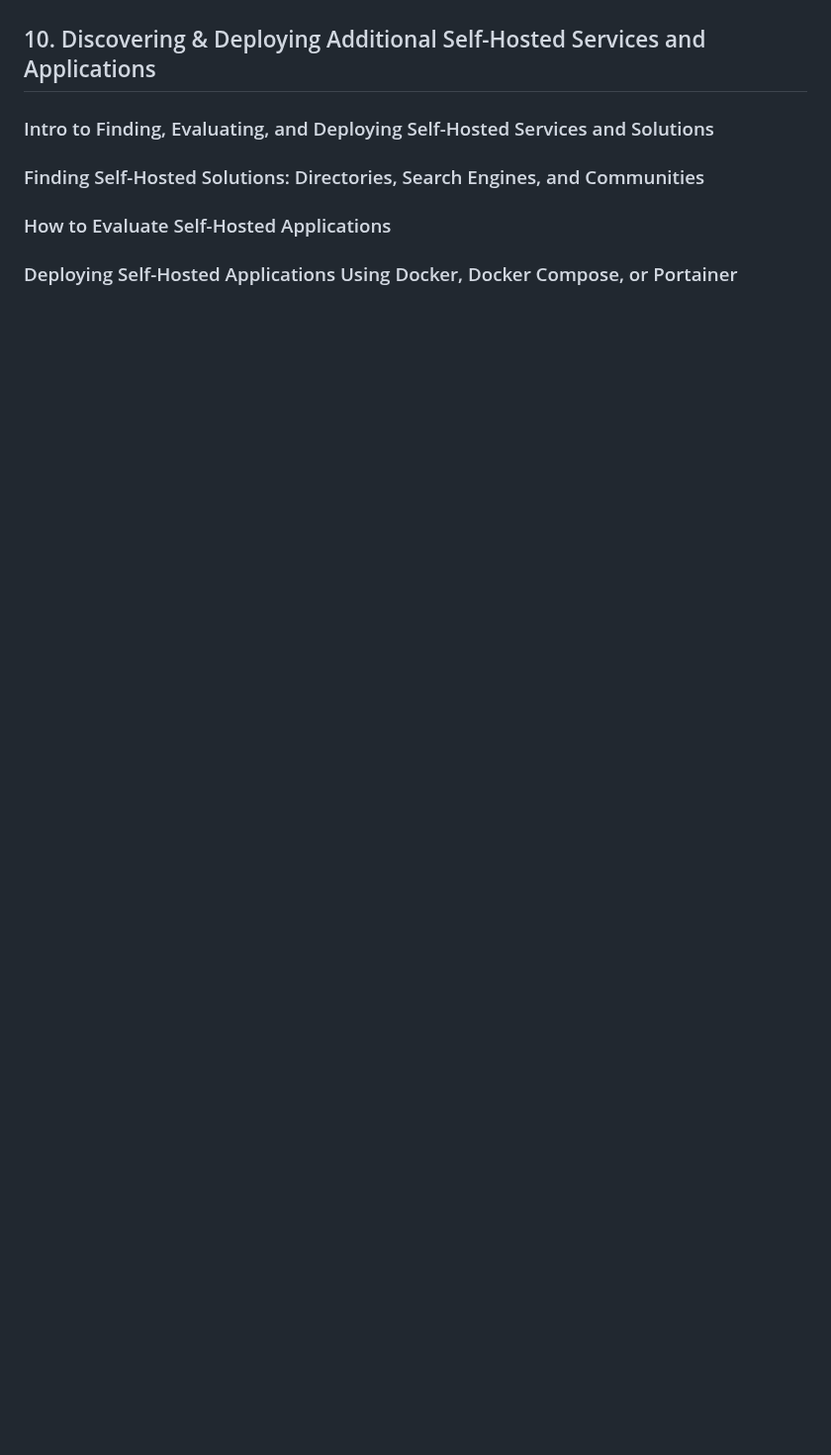
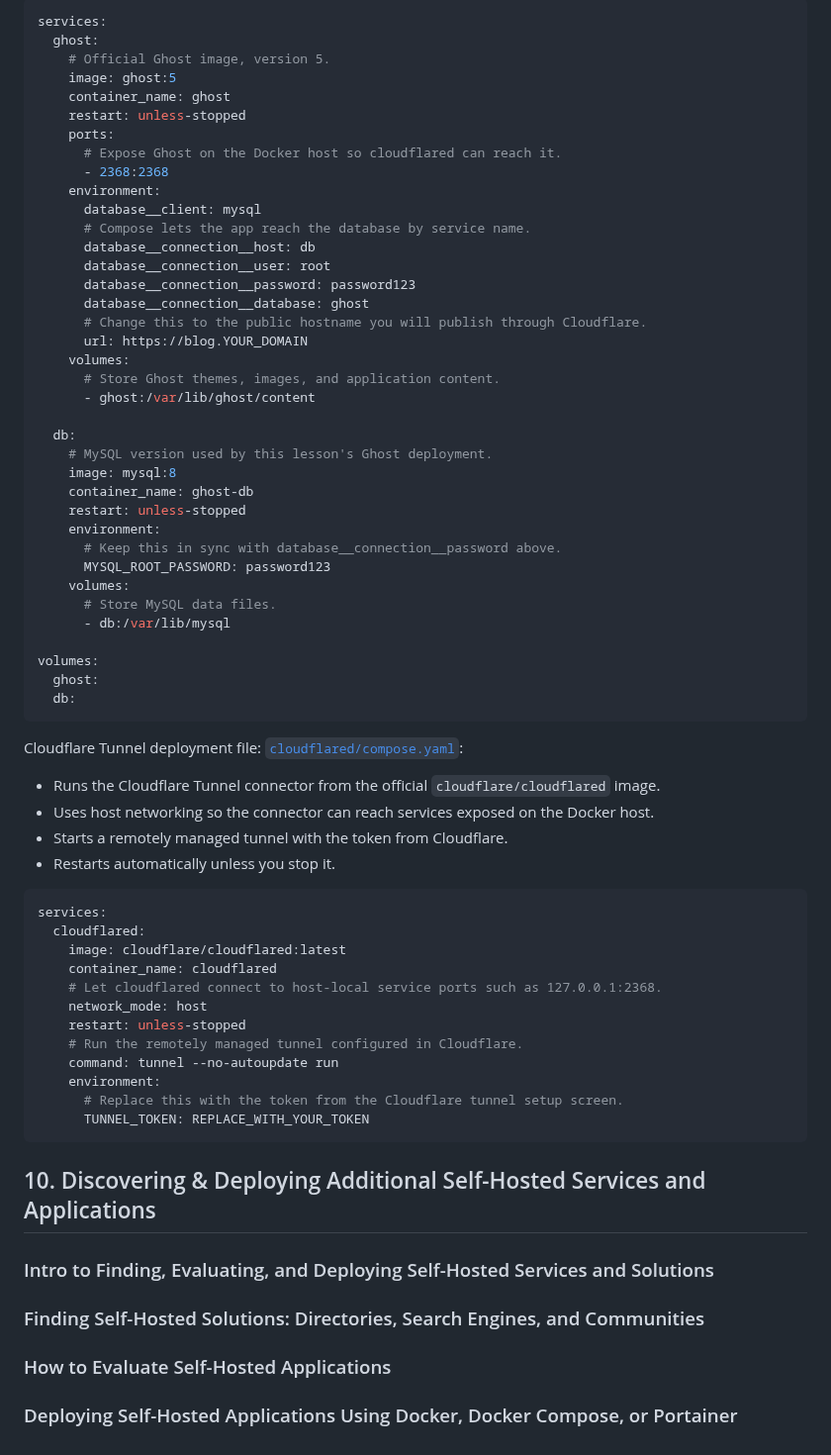
Before and after one commit to mxagar/webapp_deployment_guide, a Markdown page: 00_Self_Hosting_VPS/README.md, the part around one of its changes. Shown at 99% size. Rendered like a GitHub page; blank space fills up the shorter version.

Commit message:
docs: update README with Cloudflare Tunnel instructions and add images for Ghost deployment

````diff
--- a/00_Self_Hosting_VPS/README.md
+++ b/00_Self_Hosting_VPS/README.md
@@ -2192,3 +1926,64 @@ accessible through a secure Cloudflare tunnel.
+```yaml
+services:
+  ghost:
+    # Official Ghost image, version 5.
+    image: ghost:5
+    container_name: ghost
+    restart: unless-stopped
+    ports:
+      # Expose Ghost on the Docker host so cloudflared can reach it.
+      - 2368:2368
+    environment:
+      database__client: mysql
+      # Compose lets the app reach the database by service name.
+      database__connection__host: db
+      database__connection__user: root
+      database__connection__password: password123
+      database__connection__database: ghost
+      # Change this to the public hostname you will publish through Cloudflare.
+      url: https://blog.YOUR_DOMAIN
+    volumes:
+      # Store Ghost themes, images, and application content.
+      - ghost:/var/lib/ghost/content
+
+  db:
+    # MySQL version used by this lesson's Ghost deployment.
+    image: mysql:8
+    container_name: ghost-db
+    restart: unless-stopped
+    environment:
+      # Keep this in sync with database__connection__password above.
+      MYSQL_ROOT_PASSWORD: password123
+    volumes:
+      # Store MySQL data files.
+      - db:/var/lib/mysql
+
+volumes:
+  ghost:
+  db:
+```
+
+Cloudflare Tunnel deployment file: [`cloudflared/compose.yaml`](./lab/self-hosted-course/docker-stacks/cloudflared/compose.yaml):
+
+- Runs the Cloudflare Tunnel connector from the official `cloudflare/cloudflared` image.
+- Uses host networking so the connector can reach services exposed on the Docker host.
+- Starts a remotely managed tunnel with the token from Cloudflare.
+- Restarts automatically unless you stop it.
+
+```yaml
+services:
+  cloudflared:
+    image: cloudflare/cloudflared:latest
+    container_name: cloudflared
+    # Let cloudflared connect to host-local service ports such as 127.0.0.1:2368.
+    network_mode: host
+    restart: unless-stopped
+    # Run the remotely managed tunnel configured in Cloudflare.
+    command: tunnel --no-autoupdate run
+    environment:
+      # Replace this with the token from the Cloudflare tunnel setup screen.
+      TUNNEL_TOKEN: REPLACE_WITH_YOUR_TOKEN
+```
 
 
 ## 10. Discovering & Deploying Additional Self-Hosted Services and Applications
````
Also changed, not shown: other parts of 00_Self_Hosting_VPS/README.md (+74 -340 lines), 00_Self_Hosting_VPS/assets/cloudflare_blog_tunnel.png (added), 00_Self_Hosting_VPS/assets/cloudflare_connector.png (added), 00_Self_Hosting_VPS/assets/cloudflare_create_tunnel.png (added), 00_Self_Hosting_VPS/assets/cloudflare_tunnel.png (added).
